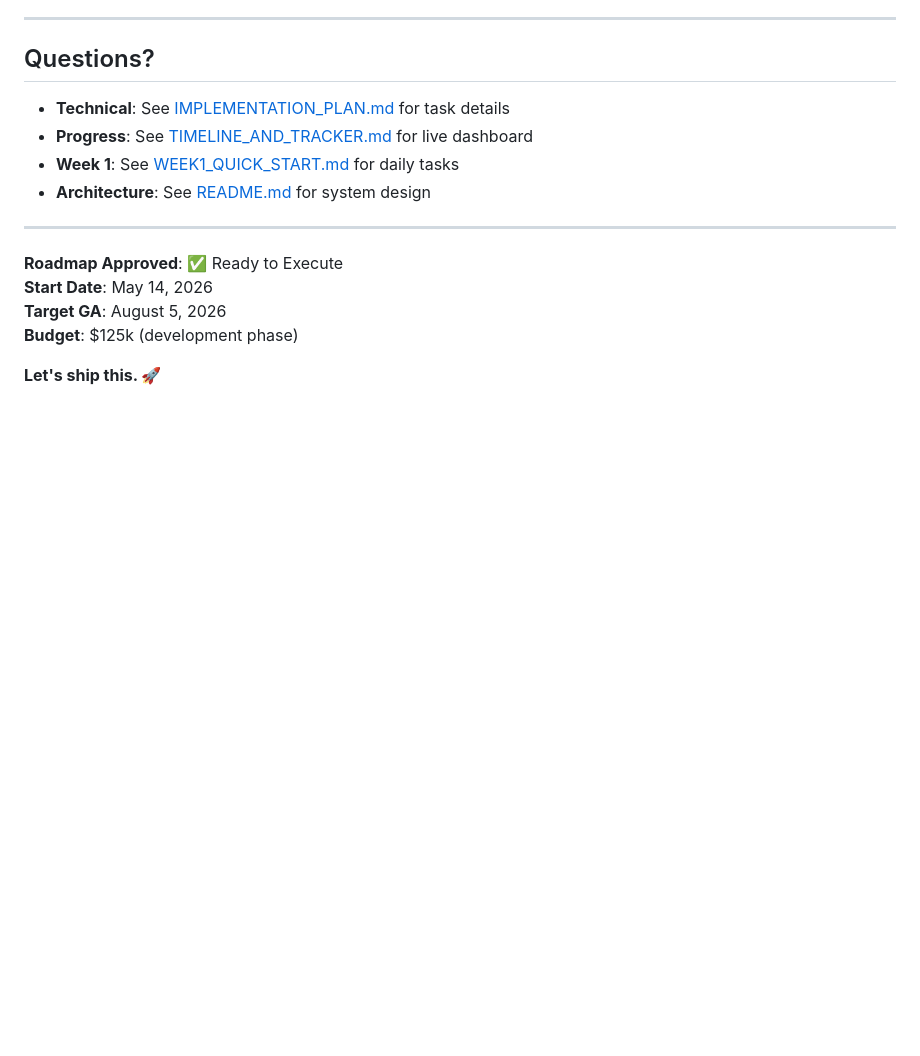
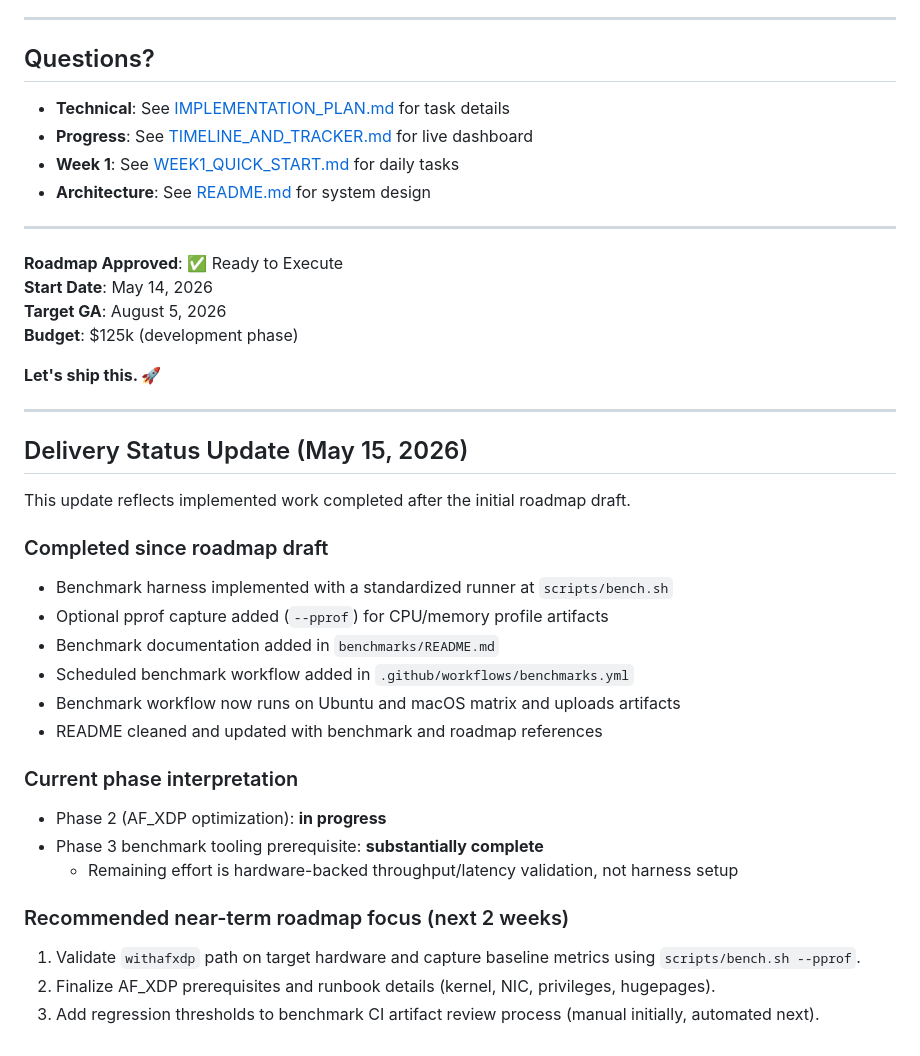
Before and after one commit to rwilliamspbg-ops/SMIP-MWP, a Markdown page: ROADMAP_EXECUTIVE_SUMMARY.md, the part around the change. Rendered like a GitHub page; blank space fills up the shorter version.

```diff
--- a/ROADMAP_EXECUTIVE_SUMMARY.md
+++ b/ROADMAP_EXECUTIVE_SUMMARY.md
@@ -332,3 +332,30 @@ PHASE 4: DEPLOYMENT (Optional, beyond roadmap)
 **Budget**: $125k (development phase)
 
 **Let's ship this. 🚀**
+
+---
+
+## Delivery Status Update (May 15, 2026)
+
+This update reflects implemented work completed after the initial roadmap draft.
+
+### Completed since roadmap draft
+
+- Benchmark harness implemented with a standardized runner at `scripts/bench.sh`
+- Optional pprof capture added (`--pprof`) for CPU/memory profile artifacts
+- Benchmark documentation added in `benchmarks/README.md`
+- Scheduled benchmark workflow added in `.github/workflows/benchmarks.yml`
+- Benchmark workflow now runs on Ubuntu and macOS matrix and uploads artifacts
+- README cleaned and updated with benchmark and roadmap references
+
+### Current phase interpretation
+
+- Phase 2 (AF_XDP optimization): **in progress**
+- Phase 3 benchmark tooling prerequisite: **substantially complete**
+	- Remaining effort is hardware-backed throughput/latency validation, not harness setup
+
+### Recommended near-term roadmap focus (next 2 weeks)
+
+1. Validate `withafxdp` path on target hardware and capture baseline metrics using `scripts/bench.sh --pprof`.
+2. Finalize AF_XDP prerequisites and runbook details (kernel, NIC, privileges, hugepages).
+3. Add regression thresholds to benchmark CI artifact review process (manual initially, automated next).
```
Also changed, not shown: README.md (+82 -0 lines), TIMELINE_AND_TRACKER.md (+13 -0 lines).
